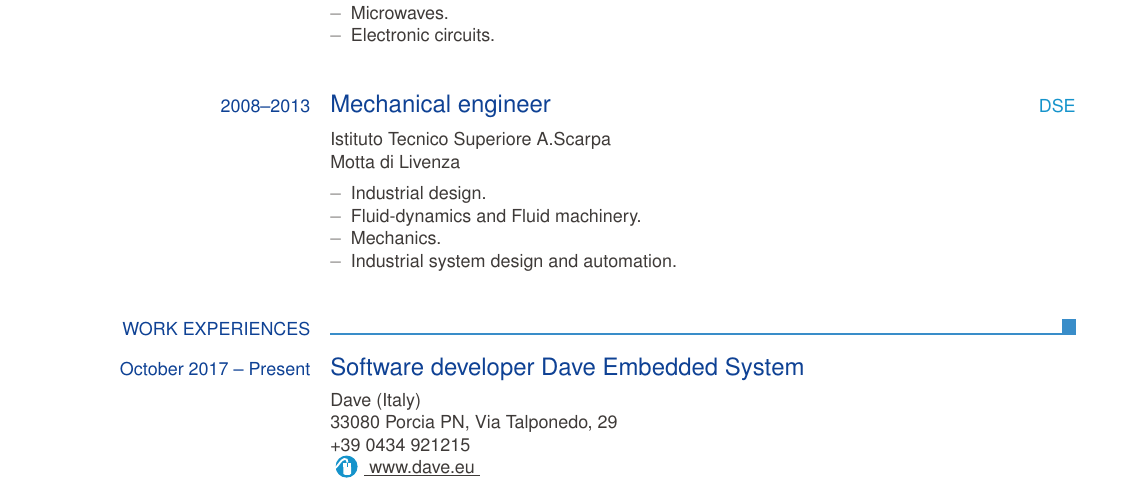
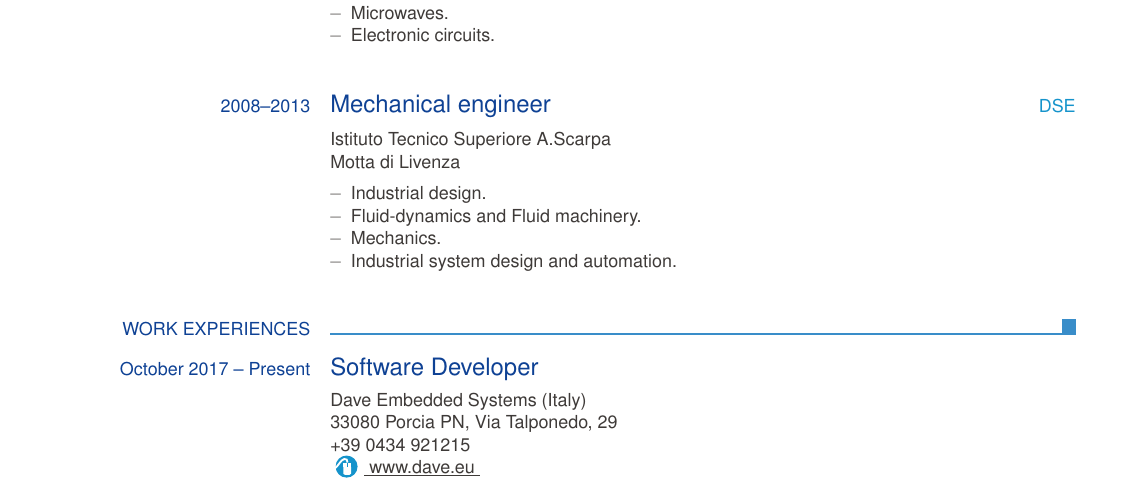
Before and after one commit to parzival3/Curriculum_vitae, a LaTeX CV (europasscv_eng.tex): part of page 1 of 3, cut so that both start at the same text. Compiled offline with pdfLaTeX.

Commit message:
CV: EN: dave change title and description

```diff
--- a/europasscv_eng.tex
+++ b/europasscv_eng.tex
@@ -92,10 +92,10 @@
 
 % Dave %%%%%%%%%%%%%%%%%%%%%%%%%%%%%%%%%%%%%%%%%%%%%%%%%%%%%%%%%%%%%%%%%%%%%%%%%
 		\ecvtitle{October 2017 -- Present} {
-			Software developer Dave Embedded System
+			Software Developer
 		}
 		\ecvitem{}{
-			Dave (Italy) \newline 33080 Porcia PN,
+			Dave Embedded Systems (Italy) \newline 33080 Porcia PN,
 			Via Talponedo, 29 \newline +39 0434 921215
 			\newline \ecvcompanyhome{www.dave.eu}
 		}
```
